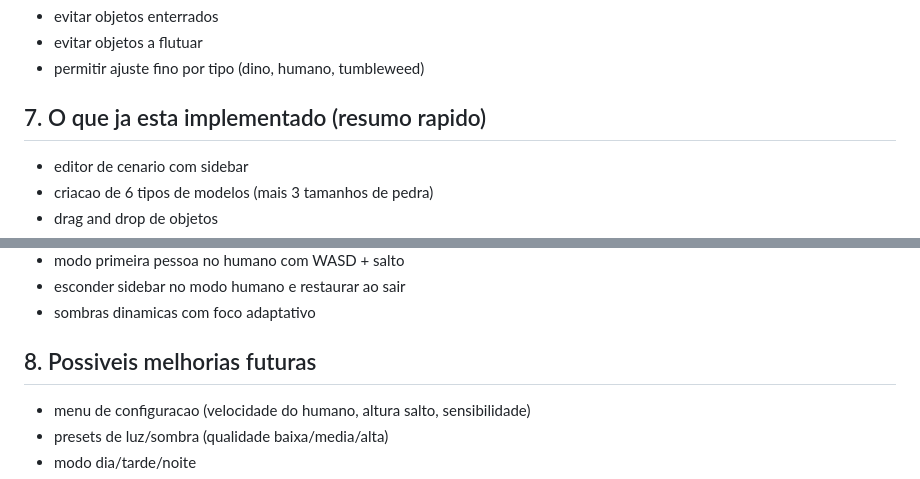
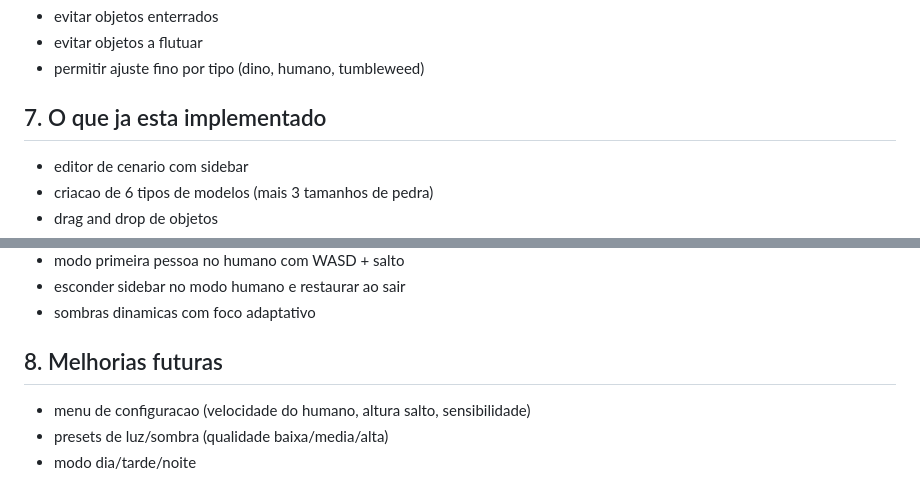
Before and after one commit to lucasruivo/ICG_project, a Markdown page: README.md, 2 parts joined by grey strips. Drawn GitHub-style.

Commit message:
Update section titles in README.md

```diff
--- a/README.md
+++ b/README.md
@@ -252,7 +252,7 @@ Objetivo:
 - evitar objetos a flutuar
 - permitir ajuste fino por tipo (dino, humano, tumbleweed)
 
-## 7. O que ja esta implementado (resumo rapido)
+## 7. O que ja esta implementado
 
 - editor de cenario com sidebar
 - criacao de 6 tipos de modelos (mais 3 tamanhos de pedra)
@@ -266,7 +266,7 @@ Objetivo:
 - esconder sidebar no modo humano e restaurar ao sair
 - sombras dinamicas com foco adaptativo
 
-## 8. Possiveis melhorias futuras
+## 8. Melhorias futuras
 
 - menu de configuracao (velocidade do humano, altura salto, sensibilidade)
 - presets de luz/sombra (qualidade baixa/media/alta)
```
